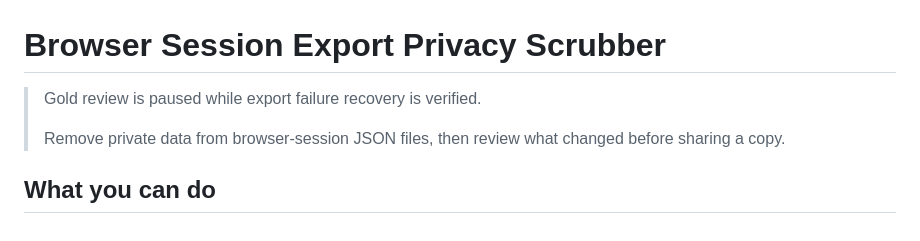
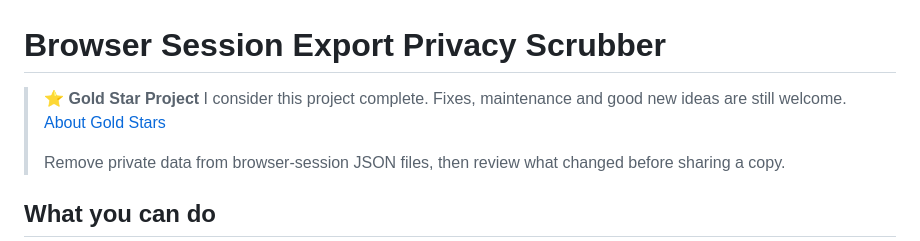
Before and after one commit to loganpendragonmultiverse/browser-session-export-privacy-scrubber, a Markdown page: README.md, the part around the change. GitHub-like rendering.

Commit message:
Restore Gold review after verified v1.3.1 recovery release

```diff
--- a/README.md
+++ b/README.md
@@ -1,6 +1,8 @@
 # Browser Session Export Privacy Scrubber
 
-> Gold review is paused while export failure recovery is verified.
+> ⭐ **Gold Star Project**
+> I consider this project complete. Fixes, maintenance and good new ideas are still welcome.
+> [About Gold Stars](https://www.loganpendragonforge.com/open-source/?gold=1)
 >
 > Remove private data from browser-session JSON files, then review what changed before sharing a copy.
 
```
Also changed, not shown: DEVELOPMENT.md (+5 -1 lines).
